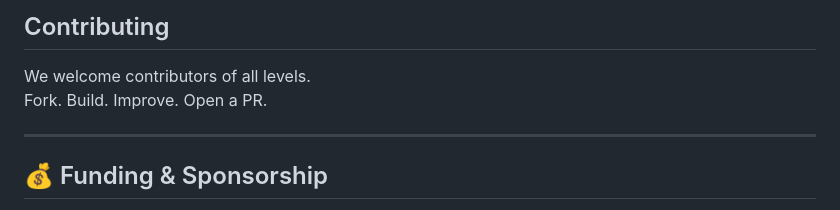
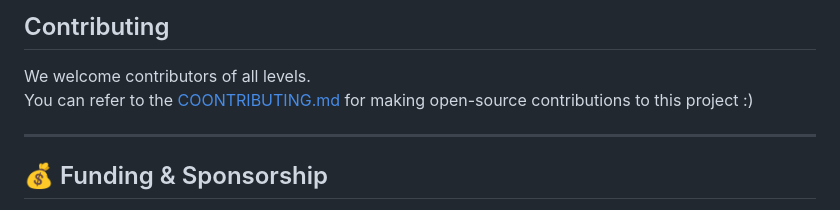
Before and after one commit to Open-Papertrade/Open-Papertrade, a Markdown page: README.md, the part around the change. GitHub-like rendering.

```diff
--- a/README.md
+++ b/README.md
@@ -81,7 +81,7 @@ All without real financial exposure.
 ## Contributing
 
 We welcome contributors of all levels.
-Fork. Build. Improve. Open a PR.
+You can refer to the [COONTRIBUTING.md](./CONTRIBUTING.md) for making open-source contributions to this project :)
 
 ---
 
```
